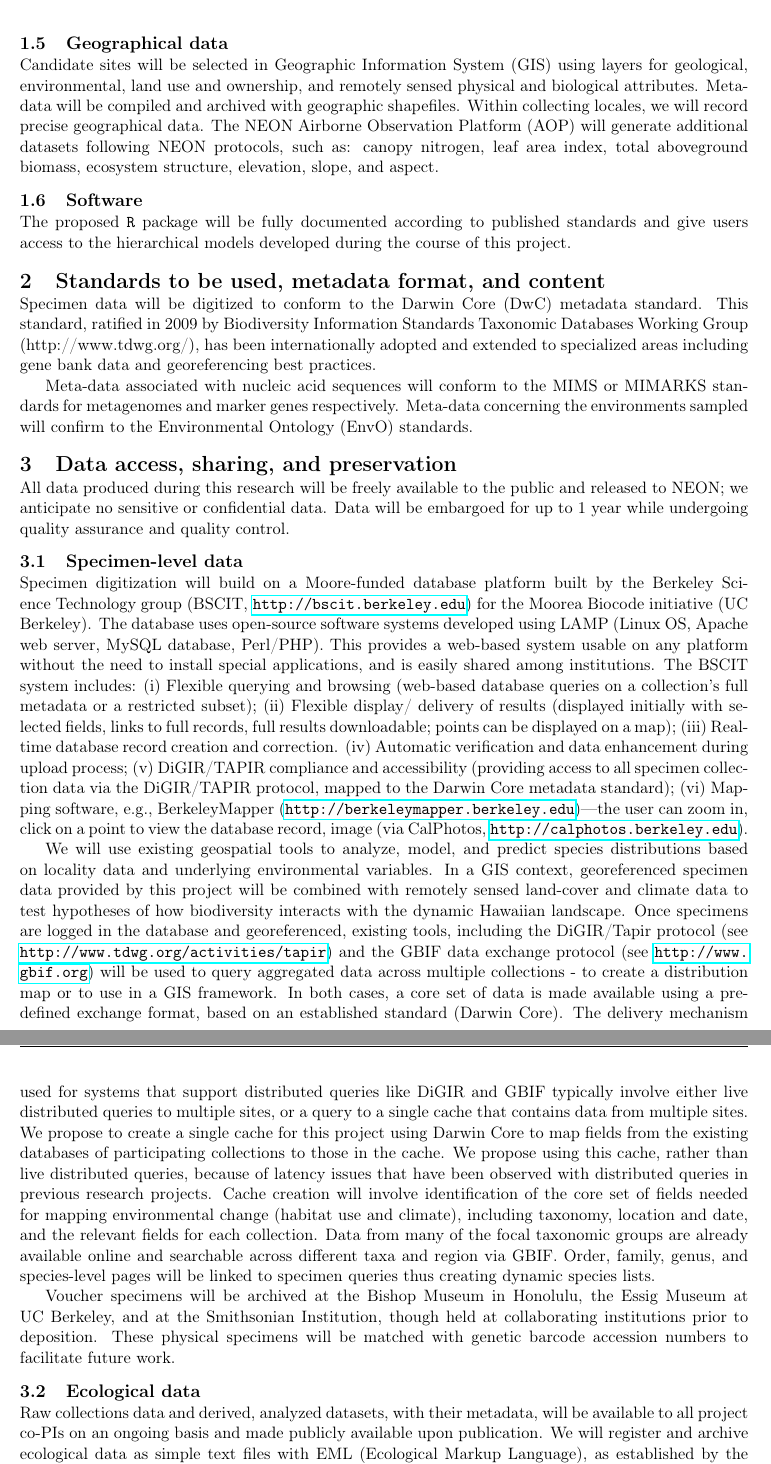
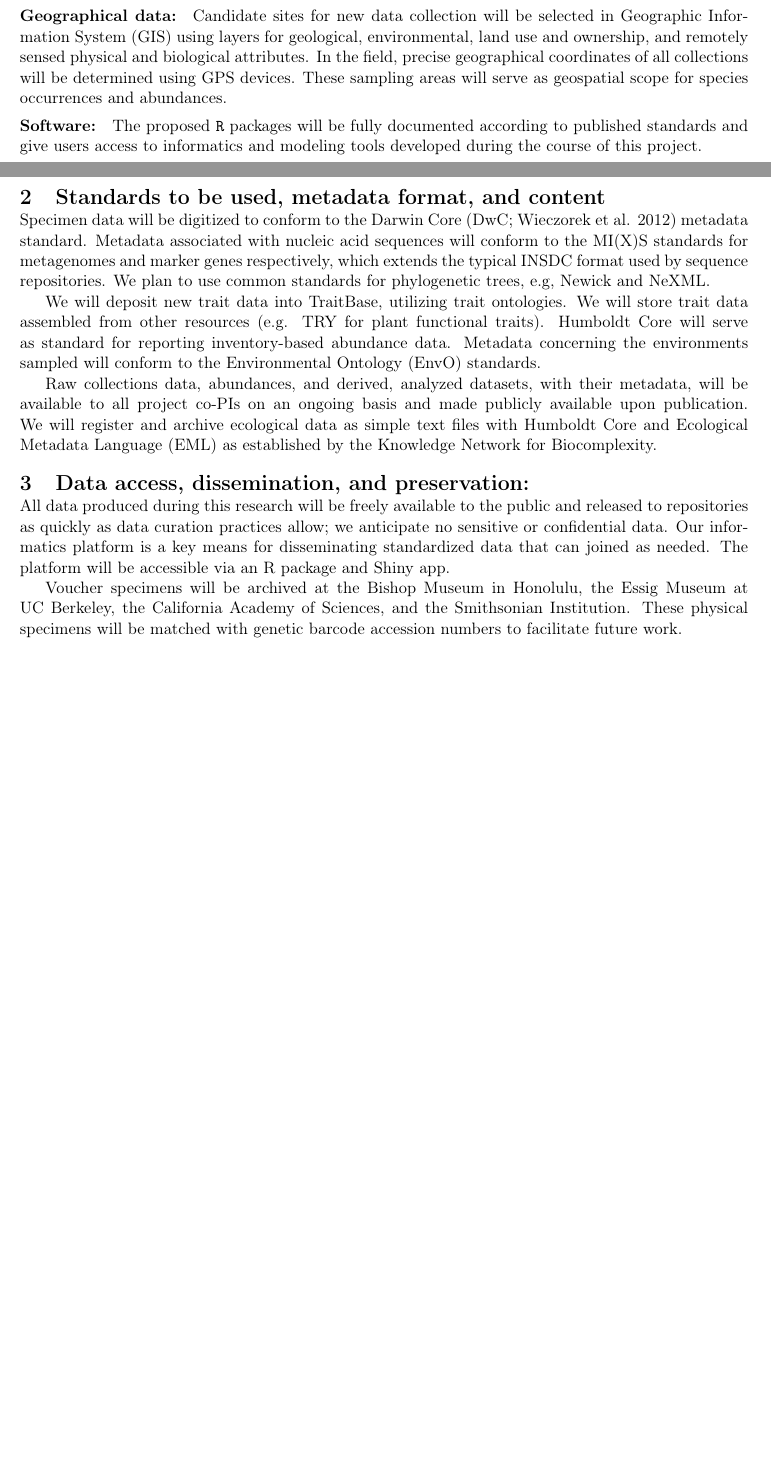
Before and after one commit to ajrominger/dodoB, a LaTeX document (DMP/dodoB_dmp.tex): two parts of pages 2 and 3 of 4 before the commit and two parts of pages 1 and 2 of 2 after it, joined at a grey line, cut so that both start at the same text, the shorter picture padded with empty space. Compiled offline with pdfLaTeX.

Commit message:
added real draft of dmp

```diff
--- a/DMP/dodoB_dmp.tex
+++ b/DMP/dodoB_dmp.tex
@@ -62,7 +62,7 @@
 \makeatletter
 \renewcommand{\paragraph}{\@startsection{paragraph}{4}{\z@}
   {1ex \@plus 1ex \@minus .2ex}{-1em}
-  {\normalfont\normalsize\it}
+  {\normalfont\normalsize\bf}
 }
 \makeatother
 
@@ -147 +116,2 @@ be retained while building the reference library.
 
+\paragraph{Geographical data:}
@@ -164,106 +118,27 @@ Bayesian hierarchical modeling.
 
-\subsection{Geographical data}
+Candidate sites for new data collection will be selected in Geographic Information System (GIS) using layers for geological, environmental, land use and ownership, and remotely sensed physical and biological attributes. In the field, precise geographical coordinates of all collections will be determined using GPS devices. These sampling areas will serve as geospatial scope for species occurrences and abundances.
 
-Candidate sites will be selected in Geographic Information System
-(GIS) using layers for geological, environmental, land use and
-ownership, and remotely sensed physical and biological
-attributes. Metadata will be compiled and archived with geographic
-shapefiles. Within collecting locales, we will record precise
-geographical data. The NEON Airborne Observation Platform (AOP) will
-generate additional datasets following NEON protocols, such as: canopy
-nitrogen, leaf area index, total aboveground biomass, ecosystem
-structure, elevation, slope, and aspect.
+\paragraph{Software:}
 
-\subsection{Software}
-
-The proposed {\tt R} package will be fully documented according to
-published standards and give users access to the hierarchical models
-developed during the course of this project.
+The proposed {\tt R} packages will be fully documented according to published standards and give users access to informatics and modeling tools developed during the course of this project.
 
 \section{Standards to be used, metadata format, and content}
 
-Specimen data will be digitized to conform to the Darwin Core (DwC)
-metadata standard. This standard, ratified in 2009 by Biodiversity
-Information Standards Taxonomic Databases Working Group
-(http://www.tdwg.org/), has been internationally adopted and extended
-to specialized areas including gene bank data and georeferencing best
-practices.
+Specimen data will be digitized to conform to the Darwin Core (DwC; Wieczorek et al. 2012) metadata standard.  Metadata associated with nucleic acid sequences will conform to the MI(X)S standards for metagenomes and marker genes respectively, which extends the typical INSDC format used by sequence repositories.   We plan to use common standards for phylogenetic trees, e.g, Newick and NeXML.
 
-Meta-data associated with nucleic acid sequences will conform to the
-MIMS or MIMARKS standards for metagenomes and marker genes
-respectively. Meta-data concerning the environments sampled will
-confirm to the Environmental Ontology (EnvO) standards.
+We will deposit new trait data into TraitBase, utilizing trait ontologies.  We will store trait data assembled from other resources (e.g. TRY for plant functional traits). Humboldt Core will serve as standard for reporting inventory-based abundance data.   Metadata concerning the environments sampled will conform to the Environmental Ontology (EnvO) standards.
 
-\section{Data access, sharing, and preservation}
+Raw collections data, abundances, and derived, analyzed datasets, with their metadata, will be available to all project co-PIs on an ongoing basis and made publicly available upon publication. We will register and archive ecological data as simple text files with Humboldt Core and Ecological Metadata Language (EML) as established by the Knowledge Network for Biocomplexity.
 
-All data produced during this research will be freely available to the
-public and released to NEON; we anticipate no sensitive or
-confidential data. Data will be embargoed for up to 1 year while
-undergoing quality assurance and quality control.
+\section{Data access, dissemination, and preservation:}
 
-\subsection{Specimen-level data}
+All data produced during this research will be freely available to the public and released to repositories as quickly as data curation practices allow; we anticipate no sensitive or confidential data.   Our informatics platform is a key means for disseminating standardized data that can joined as needed.  The platform will be accessible via an R package and Shiny app.
 
-Specimen digitization will build on a Moore-funded database platform
-built by the Berkeley Science Technology group (BSCIT,
-\url{http://bscit.berkeley.edu}) for the Moorea Biocode initiative (UC
-Berkeley). The database uses open-source software systems developed
-using LAMP (Linux OS, Apache web server, MySQL database,
-Perl/PHP). This provides a web-based system usable on any platform
-without the need to install special applications, and is easily shared
-among institutions. The BSCIT system includes: (i) Flexible querying
-and browsing (web-based database queries on a collection’s full
-metadata or a restricted subset); (ii) Flexible display/ delivery of
-results (displayed initially with selected fields, links to full
-records, full results downloadable; points can be displayed on a map);
-(iii) Real-time database record creation and correction. (iv)
-Automatic verification and data enhancement during upload process; (v)
-DiGIR/TAPIR compliance and accessibility (providing access to all
-specimen collection data via the DiGIR/TAPIR protocol, mapped to the
-Darwin Core metadata standard); (vi) Mapping software, e.g.,
-BerkeleyMapper (\url{http://berkeleymapper.berkeley.edu})---the user
-can zoom in, click on a point to view the database record, image (via
-CalPhotos, \url{http://calphotos.berkeley.edu}).
+Voucher specimens will be archived at the Bishop Museum in Honolulu, the Essig Museum at UC Berkeley, the California Academy of Sciences, and the Smithsonian Institution. These physical specimens will be matched with genetic barcode accession numbers to facilitate future work.
 
-We will use existing geospatial tools to analyze, model, and predict
-species distributions based on locality data and underlying
-environmental variables. In a GIS context, georeferenced specimen data
-provided by this project will be combined with remotely sensed
-land-cover and climate data to test hypotheses of how biodiversity
-interacts with the dynamic Hawaiian landscape. Once specimens are
-logged in the database and georeferenced, existing tools, including
-the DiGIR/Tapir protocol (see
-\url{http://www.tdwg.org/activities/tapir}) and the GBIF data exchange
-protocol (see \url{http://www.gbif.org}) will be used to query
-aggregated data across multiple collections - to create a distribution
-map or to use in a GIS framework. In both cases, a core set of data is
-made available using a pre-defined exchange format, based on an
-established standard (Darwin Core). The delivery mechanism used for
-systems that support distributed queries like DiGIR and GBIF typically
-involve either live distributed queries to multiple sites, or a query
-to a single cache that contains data from multiple sites. We propose
-to create a single cache for this project using Darwin Core to map
-fields from the existing databases of participating collections to
-those in the cache. We propose using this cache, rather than live
-distributed queries, because of latency issues that have been observed
-with distributed queries in previous research projects. Cache creation
-will involve identification of the core set of fields needed for
-mapping environmental change (habitat use and climate), including
-taxonomy, location and date, and the relevant fields for each
-collection. Data from many of the focal taxonomic groups are already
-available online and searchable across different taxa and region via
-GBIF. Order, family, genus, and species-level pages will be linked to
-specimen queries thus creating dynamic species lists.
+\paragraph{Ecological data:}
 
-Voucher specimens will be archived at the Bishop Museum in Honolulu,
-the Essig Museum at UC Berkeley, and at the Smithsonian Institution,
-though held at collaborating institutions prior to deposition. These
-physical specimens will be matched with genetic barcode accession
-numbers to facilitate future work.
+Prior to publication, metadata documenting data collections or archives will be posted publicly within one year of collection, regardless of eventual disposition of the data themselves. All metadata will minimally contain information on citation, access, data holder contact information, methods of discovery, and data structure.  There are multiple options for promoting re-use of these data, including Map Of Life, on which co-PI Guralnick is a collaborative PI.
 
-\subsection{Ecological data}
+\paragraph{Genetic and genomic data:}
 
-Raw collections data and derived, analyzed datasets, with their
-metadata, will be available to all project co-PIs on an ongoing basis
-and made publicly available upon publication. We will register and
-archive ecological data as simple text files with EML (Ecological
-Markup Language), as established by the Knowledge Network for
@@ -319 +155,0 @@ time.
-Field metadata and photos will be uploaded to a FIMS, assigned GUIDs,
```
Also changed, not shown: DMP/dodoB_dmp.pdf (added), DMP/dodoB_dmp.tex (149 more changed lines), 5 other files.
